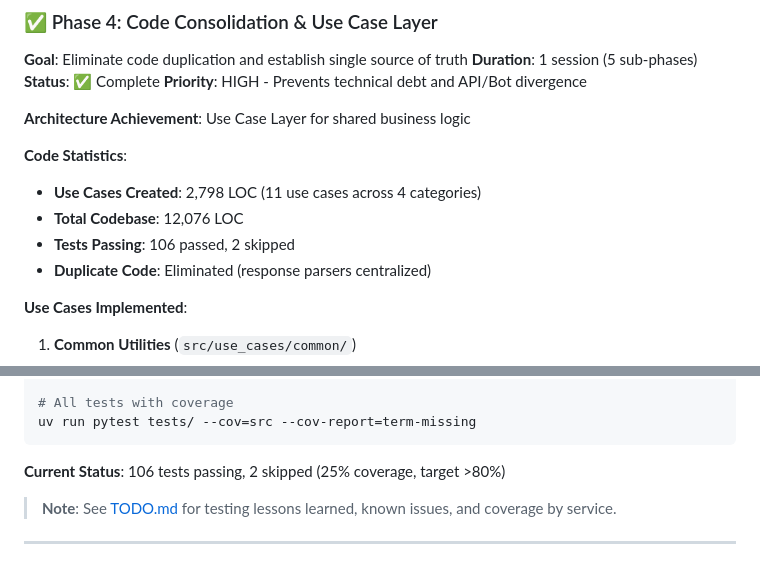
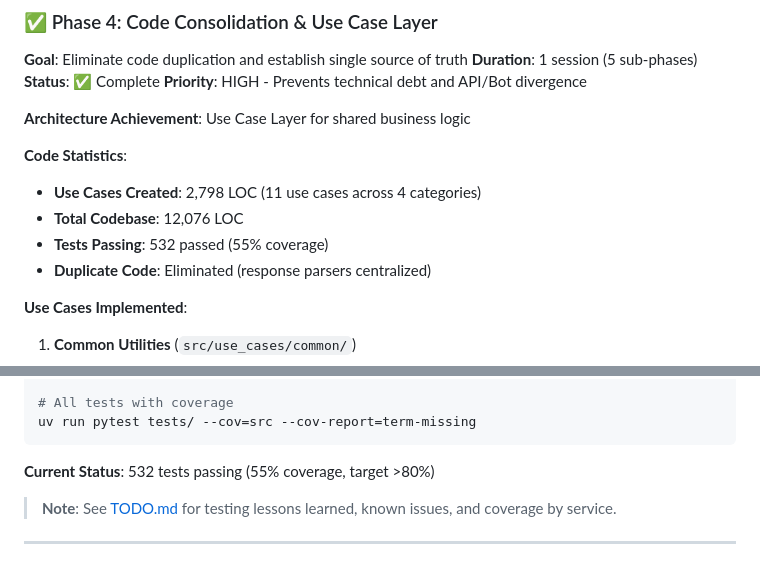
Before and after one commit to DennisDyallo/hyperbot, a Markdown page: docs/PLAN.md, 2 parts joined by grey strips. Drawn GitHub-style.

````diff
--- a/docs/PLAN.md
+++ b/docs/PLAN.md
@@ -163,7 +163,7 @@ curl -X POST '/api/scale-orders/place' -d '{
 **Code Statistics**:
 - **Use Cases Created**: 2,798 LOC (11 use cases across 4 categories)
 - **Total Codebase**: 12,076 LOC
-- **Tests Passing**: 106 passed, 2 skipped
+- **Tests Passing**: 532 passed (55% coverage)
 - **Duplicate Code**: Eliminated (response parsers centralized)
 
 **Use Cases Implemented**:
@@ -246,7 +246,7 @@ uv run pytest tests/integration/ -v
 uv run pytest tests/ --cov=src --cov-report=term-missing
 ```
 
-**Current Status**: 106 tests passing, 2 skipped (25% coverage, target >80%)
+**Current Status**: 532 tests passing (55% coverage, target >80%)
 
 > **Note**: See [TODO.md](TODO.md) for testing lessons learned, known issues, and coverage by service.
 
````
